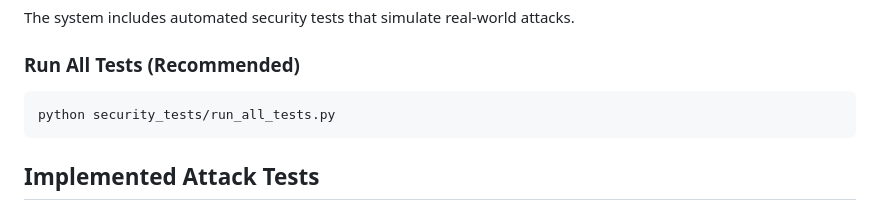
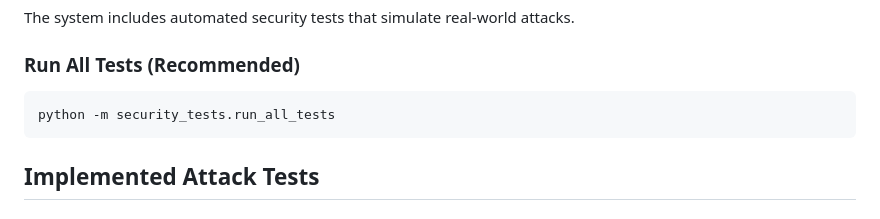
Before and after one commit to bray-y/OTU-Group35-Software-Security-Project, a Markdown page: README.md, the part around the change. Drawn GitHub-style.

````diff
--- a/README.md
+++ b/README.md
@@ -145,7 +145,7 @@ Provides:
 The system includes automated security tests that simulate real-world attacks.
 ### Run All Tests (Recommended)
 ```bash
-python security_tests/run_all_tests.py
+python -m security_tests.run_all_tests
 ```
 ## Implemented Attack Tests
 ### 1. Tampering Attack
````
